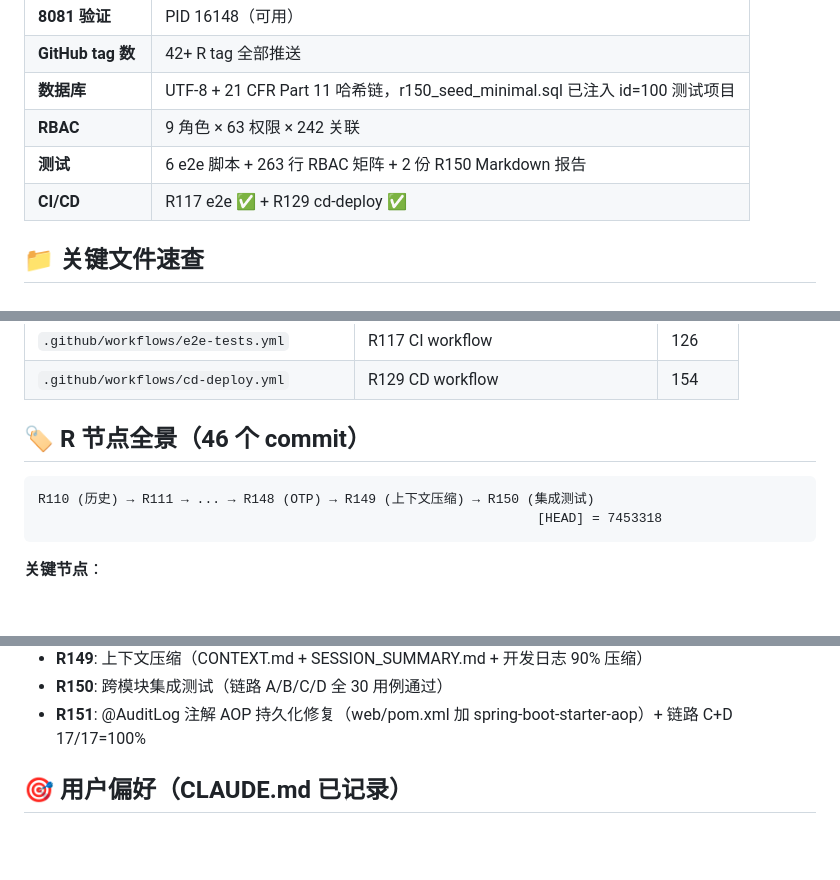
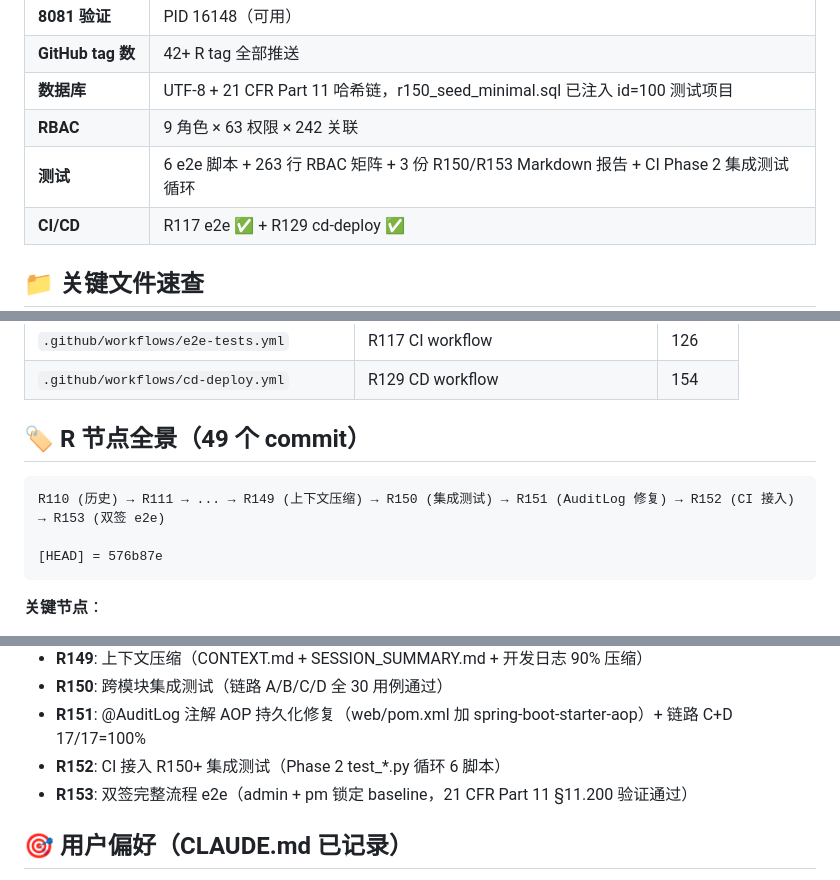
Before and after one commit to zhutao198/MED_RMS_PMS, a Markdown page: CONTEXT.md, 3 parts joined by grey strips. GitHub-like rendering; blank space fills up the shorter version.

Commit message:
R152-doc-v2: 同步 CONTEXT.md 反映 R151/R152/R153 完整链路

````diff
--- a/CONTEXT.md
+++ b/CONTEXT.md
@@ -28,7 +28,7 @@ curl -s -o /dev/null -w "HTTP %{http_code}\n" -X POST http://localhost:8080/api/
 | **GitHub tag 数** | 42+ R tag 全部推送 |
 | **数据库** | UTF-8 + 21 CFR Part 11 哈希链，r150_seed_minimal.sql 已注入 id=100 测试项目 |
 | **RBAC** | 9 角色 × 63 权限 × 242 关联 |
-| **测试** | 6 e2e 脚本 + 263 行 RBAC 矩阵 + 2 份 R150 Markdown 报告 |
+| **测试** | 6 e2e 脚本 + 263 行 RBAC 矩阵 + 3 份 R150/R153 Markdown 报告 + CI Phase 2 集成测试循环 |
 | **CI/CD** | R117 e2e ✅ + R129 cd-deploy ✅ |
 
 ## 📁 关键文件速查
@@ -48,11 +48,11 @@ curl -s -o /dev/null -w "HTTP %{http_code}\n" -X POST http://localhost:8080/api/
 | `.github/workflows/e2e-tests.yml` | R117 CI workflow | 126 |
 | `.github/workflows/cd-deploy.yml` | R129 CD workflow | 154 |
 
-## 🏷️ R 节点全景（46 个 commit）
+## 🏷️ R 节点全景（49 个 commit）
 
 ```
-R110 (历史) → R111 → ... → R148 (OTP) → R149 (上下文压缩) → R150 (集成测试)
-                                                                [HEAD] = 7453318
+R110 (历史) → R111 → ... → R149 (上下文压缩) → R150 (集成测试) → R151 (AuditLog 修复) → R152 (CI 接入) → R153 (双签 e2e)
+                                                                                                     [HEAD] = 576b87e
 ```
 
 **关键节点**：
@@ -69,6 +69,8 @@ R110 (历史) → R111 → ... → R148 (OTP) → R149 (上下文压缩) → R15
 - **R149**: 上下文压缩（CONTEXT.md + SESSION_SUMMARY.md + 开发日志 90% 压缩）
 - **R150**: 跨模块集成测试（链路 A/B/C/D 全 30 用例通过）
 - **R151**: @AuditLog 注解 AOP 持久化修复（web/pom.xml 加 spring-boot-starter-aop）+ 链路 C+D 17/17=100%
+- **R152**: CI 接入 R150+ 集成测试（Phase 2 test_*.py 循环 6 脚本）
+- **R153**: 双签完整流程 e2e（admin + pm 锁定 baseline，21 CFR Part 11 §11.200 验证通过）
 
 ## 🎯 用户偏好（CLAUDE.md 已记录）
 
````
